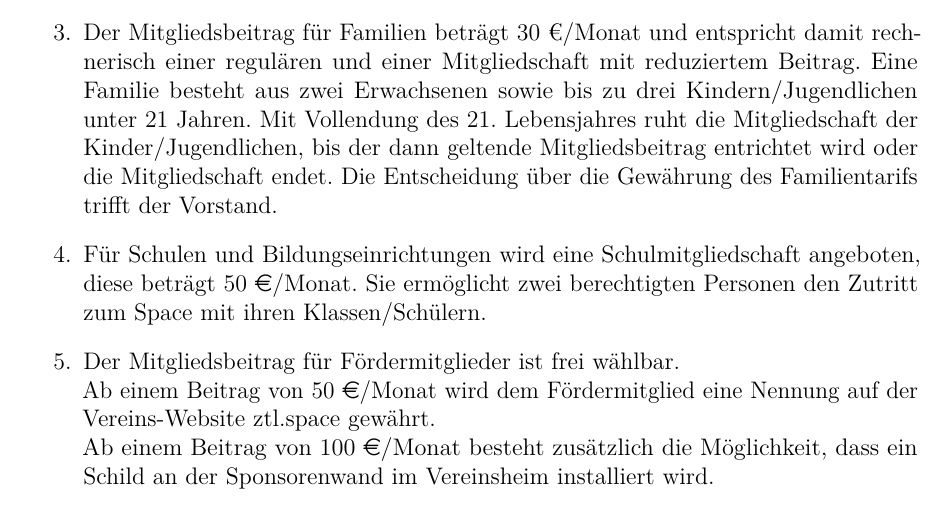
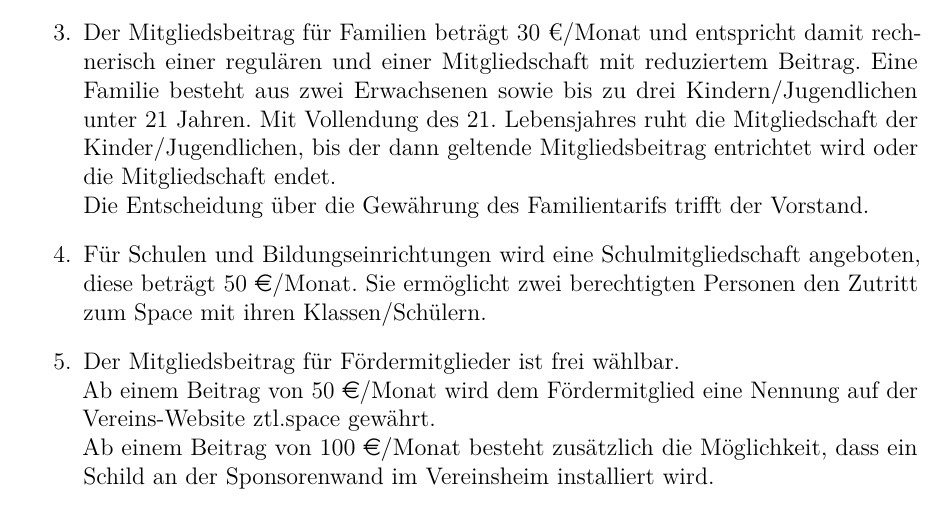
Before and after one commit to ZTL-Space/Beitragsordnung, a LaTeX document (Beitragsordnung_ZTL.tex): part of page 1 of 3, cut so that both start at the same text. Compiled offline with pdfLaTeX.

```diff
--- a/Beitragsordnung_ZTL.tex
+++ b/Beitragsordnung_ZTL.tex
@@ -37,11 +37,7 @@
 	\item Der Mitgliedsbeitrag mit reduziertem Betrag für Schüler, Studenten und Auszubildende beträgt 10 \euro/Monat.\\
 	Bei Antrag auf Mitgliedschaft muss der Status als Schüler, Student oder Auszubildender nachgewiesen werden.
 	Eine Statusänderung muss dem Vorstand zeitnah mitgeteilt werden.
-	\item \label{beitraege-familienmitgliedschaft} Der Mitgliedsbeitrag für Familien beträgt 30 €/Monat und entspricht damit rechnerisch einer regulären
-und einer Mitgliedschaft mit reduziertem Beitrag.
-Eine Familie besteht aus zwei Erwachsenen sowie bis zu drei Kindern/Jugendlichen unter 21 Jahren.
-Mit Vollendung des 21. Lebensjahres ruht die Mitgliedschaft der Kinder/Jugendlichen, bis der dann
-geltende Mitgliedsbeitrag entrichtet wird oder die Mitgliedschaft endet.
+	\item \label{beitraege-familienmitgliedschaft} Der Mitgliedsbeitrag für Familien beträgt 30 €/Monat und entspricht damit rechnerisch einer regulären und einer Mitgliedschaft mit reduziertem Beitrag. Eine Familie besteht aus zwei Erwachsenen sowie bis zu drei Kindern/Jugendlichen unter 21 Jahren. Mit Vollendung des 21. Lebensjahres ruht die Mitgliedschaft der Kinder/Jugendlichen, bis der dann geltende Mitgliedsbeitrag entrichtet wird oder die Mitgliedschaft endet.\\
 Die Entscheidung über die Gewährung des Familientarifs trifft der Vorstand.
 	\item \label{beitraege-schulmitgliedschaft} Für Schulen und Bildungseinrichtungen wird eine Schulmitgliedschaft angeboten, diese beträgt 50 \euro/Monat. Sie ermöglicht zwei berechtigten Personen den Zutritt zum Space mit ihren Klassen/Schülern.
 	\item Der Mitgliedsbeitrag für Fördermitglieder ist frei wählbar. \\
```
Also changed, not shown: .github/workflows/makefile.yml (+1 -0 lines), Beitragsordnung_ZTL.pdf.
